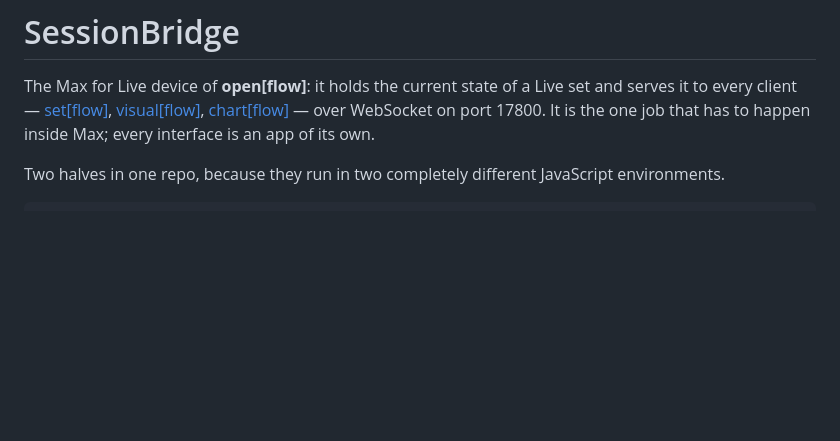
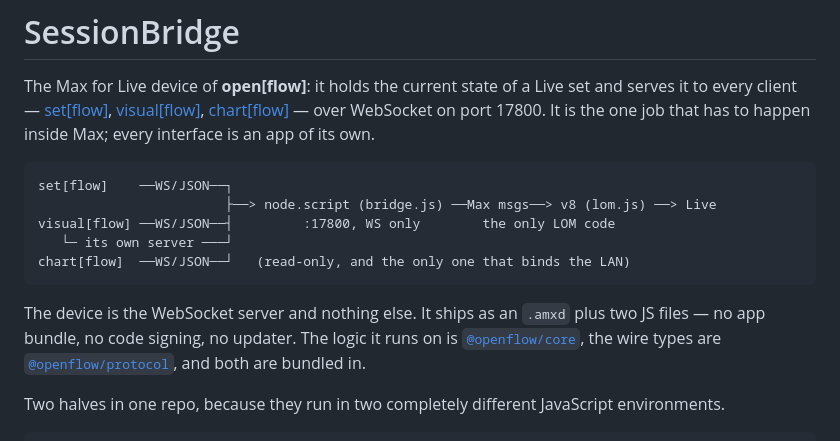
Before and after one commit to openflowfm/bridge, a Markdown page: README.md, the part around the change. Drawn GitHub-style; blank space fills up the shorter version.

Commit message:
README: the suite around the device
Co-authored-by: Codex <noreply@openai.com>
Co-Authored-By: Claude Fable 5.1 <noreply@anthropic.com>

````diff
--- a/README.md
+++ b/README.md
@@ -5,6 +5,19 @@ serves it to every client — [set[flow]](https://github.com/openflowfm/set),
 [visual[flow]](https://github.com/openflowfm/visuals),
 [chart[flow]](https://github.com/openflowfm/chart) — over WebSocket on port 17800. It is
 the one job that has to happen inside Max; every interface is an app of its own.
+
+```
+set[flow]    ──WS/JSON──┐
+                        ├──> node.script (bridge.js) ──Max msgs──> v8 (lom.js) ──> Live
+visual[flow] ──WS/JSON──┤         :17800, WS only        the only LOM code
+   └─ its own server ───┘
+chart[flow]  ──WS/JSON──┘   (read-only, and the only one that binds the LAN)
+```
+
+The device is the WebSocket server and nothing else. It ships as an `.amxd` plus two JS
+files — no app bundle, no code signing, no updater. The logic it runs on is
+[`@openflow/core`](https://github.com/openflowfm/core), the wire types are
+[`@openflow/protocol`](https://github.com/openflowfm/protocol), and both are bundled in.
 
 Two halves in one repo, because they run in two completely different JavaScript
 environments.
````
